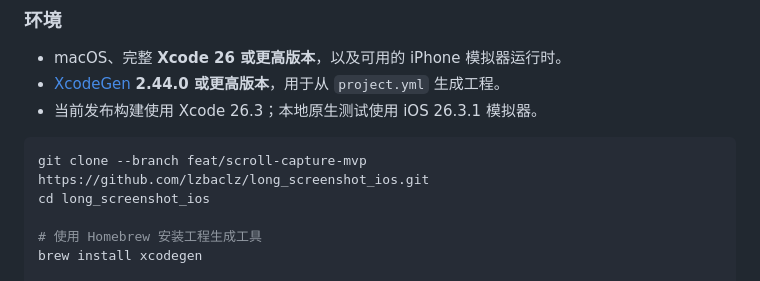
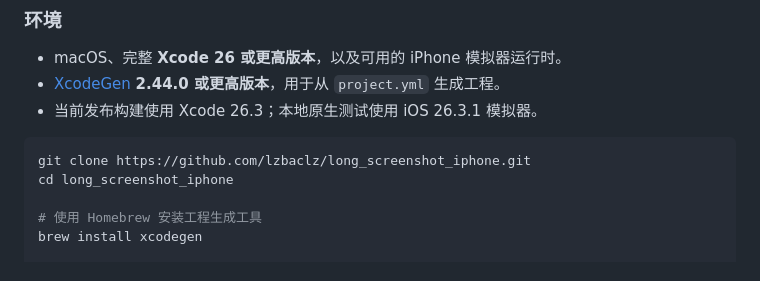
Before and after one commit to lzbaclz/long_screenshot_ios, a Markdown page: README.md, the part around the change. Drawn GitHub-style.

Commit message:
docs(repo): update repository name and main branch checkout
Rename the GitHub repository to long_screenshot_iphone and document the fast-forward integration of all 25 development commits into main. Update clone instructions and preserve historical links backed by GitHub redirects.

Test: swift test -c release (108 passed); git diff --check; git merge-base --is-ancestor 3299e7a main; README local-link validation; historical privacy URL HTTP 200 redirect check.

````diff
--- a/README.md
+++ b/README.md
@@ -61,8 +61,8 @@
 - 当前发布构建使用 Xcode 26.3；本地原生测试使用 iOS 26.3.1 模拟器。
 
 ```sh
-git clone --branch feat/scroll-capture-mvp https://github.com/lzbaclz/long_screenshot_ios.git
-cd long_screenshot_ios
+git clone https://github.com/lzbaclz/long_screenshot_iphone.git
+cd long_screenshot_iphone
 
 # 使用 Homebrew 安装工程生成工具
 brew install xcodegen
````
Also changed, not shown: docs/implementation-status.md (+4 -0 lines).
